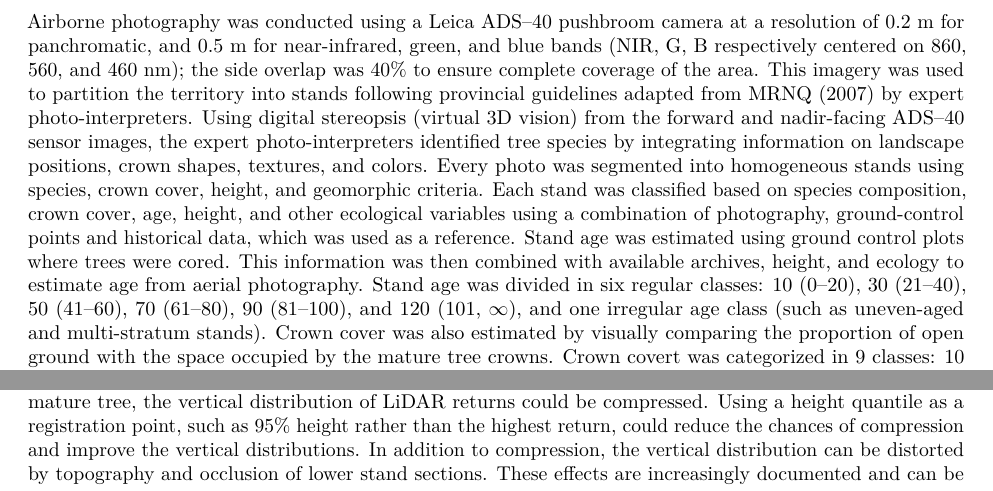
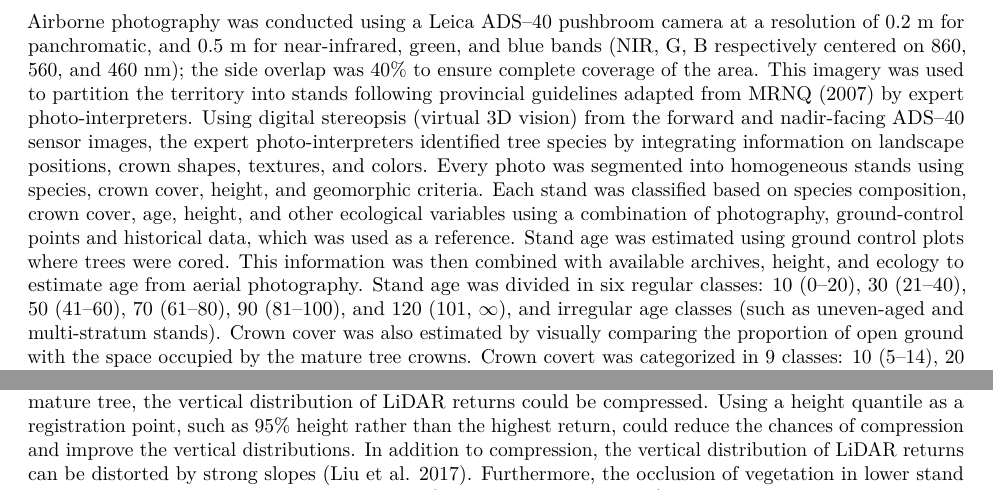
Before and after one commit to etiennebr/vertical-lidar-paper, an R Markdown document (vignettes/paper.Rmd): two parts of pages 4 and 18 of 23 before the commit and two parts of pages 4 and 18 of 24 after it, joined at a grey line, cut so that both start at the same text. The pictures show the output file vignettes/paper.pdf that the author committed with the source.

Commit message:
revision

```diff
--- a/vignettes/paper.Rmd
+++ b/vignettes/paper.Rmd
@@ -300,7 +300,7 @@ Stand age was estimated using ground control plots where trees were
 cored. This information was then combined with available archives, height,
 and ecology to estimate age from aerial photography. Stand age was
 divided in six regular classes: 10 (0–20), 30 (21–40), 50
-(41–60), 70 (61–80), 90 (81–100), and 120 (101, ∞), and one irregular age class (such as uneven-aged and multi-stratum stands).
+(41–60), 70 (61–80), 90 (81–100), and 120 (101, ∞), and irregular age classes (such as uneven-aged and multi-stratum stands).
 Crown cover was also estimated by visually comparing the proportion of open
 ground with the space occupied by the mature tree crowns. Crown covert was categorized in 9 classes: 10 (5–14), 20 (15–24), 30 (25–34), 40
 (35–44), 50 (45–54), 60 (55–64), 70 (65–74), 80 (75–84), and
@@ -724,8 +722,9 @@ However, this registration makes the distributions potentially more affected by
 <!-- For example, there might be an increase in LiDAR returns from the top of mature spruces dur to increased reflection caused by large crown tops that are filled with cones. This would raise the height of the highest stand return, and in turn create an accumulation of points in the lower part of the stand due to the registration.  -->
 For example, in young stands where there might only be a single remaining mature tree, the vertical distribution of LiDAR returns could be compressed.
 Using a height quantile as a registration point, such as 95% height rather than the highest return, could reduce the chances of compression and improve the vertical distributions.
-In addition to compression, the vertical distribution can be distorted by topography and occlusion of lower stand sections.
-These effects are increasingly documented and can be mitigated by accounting for LiDAR survey parameters and topography [@roussel_etal17; @roussel_etal18; @wilkes_etal16; @liu_etal17].
+In addition to compression, the vertical distribution of LiDAR returns can be distorted by strong slopes [@liu_etal17].
+Furthermore, the occlusion of vegetation in lower stand parts overestimates the density of vegetation [@roussel_etal17; @roussel_etal18].
+Some of the noise in the vertical distribution could be reduced by using correction methods accounting for laser incidence angle, footprint size and pulse density [@roussel_etal17; @roussel_etal18; @wilkes_etal16].
 
 There was a decline in R² between 31% and 46% of the stand height, where age explained most of the variance of the full model (Figure \@ref(fig:fig-rsq)).
 While the reasons for the decline are unknown, this section of stand height is associated with an increase in LiDAR returns in the 120-year-old group.
```
Also changed, not shown: vignettes/paper.pdf, vignettes/paper.Rmd (8 more changed lines).
